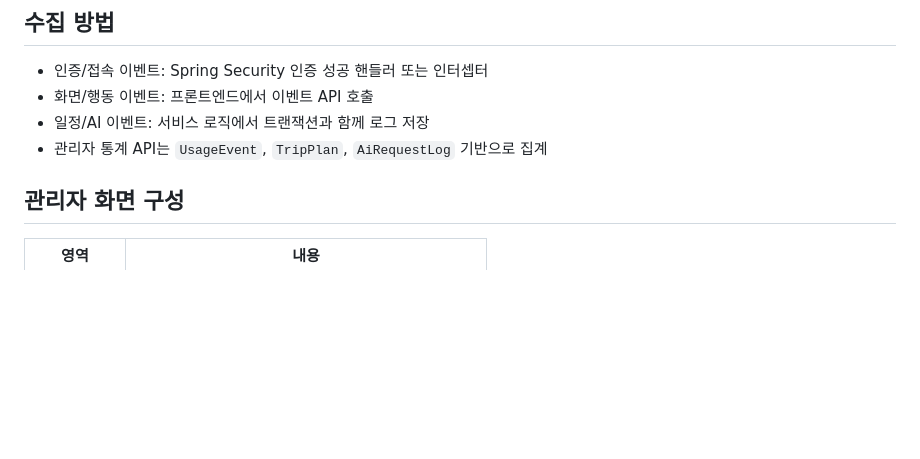
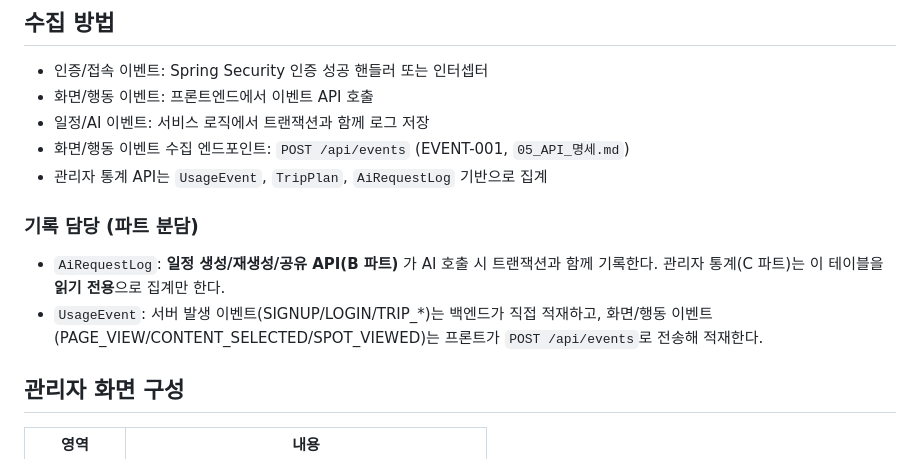
Before and after one commit to sungjiduk/seongjiduk, a Markdown page: 기획/07_관리자_통계_설계.md, the part around the change. Drawn GitHub-style; blank space fills up the shorter version.

Commit message:
[DOCS] AiRequestLog/UsageEvent 기록 담당 명시
AiRequestLog는 생성/재생성/공유 API(B 파트)가 호출 시 기록하고 통계(C)는
읽기 전용으로 집계한다는 파트 분담을 명시한다. UsageEvent 수집 경로도 정리.

```diff
--- a/기획/07_관리자_통계_설계.md
+++ b/기획/07_관리자_통계_설계.md
@@ -66,7 +66,13 @@
 - 인증/접속 이벤트: Spring Security 인증 성공 핸들러 또는 인터셉터
 - 화면/행동 이벤트: 프론트엔드에서 이벤트 API 호출
 - 일정/AI 이벤트: 서비스 로직에서 트랜잭션과 함께 로그 저장
+- 화면/행동 이벤트 수집 엔드포인트: `POST /api/events` (EVENT-001, `05_API_명세.md`)
 - 관리자 통계 API는 `UsageEvent`, `TripPlan`, `AiRequestLog` 기반으로 집계
+
+### 기록 담당 (파트 분담)
+
+- `AiRequestLog`: **일정 생성/재생성/공유 API(B 파트)** 가 AI 호출 시 트랜잭션과 함께 기록한다. 관리자 통계(C 파트)는 이 테이블을 **읽기 전용**으로 집계만 한다.
+- `UsageEvent`: 서버 발생 이벤트(SIGNUP/LOGIN/TRIP_*)는 백엔드가 직접 적재하고, 화면/행동 이벤트(PAGE_VIEW/CONTENT_SELECTED/SPOT_VIEWED)는 프론트가 `POST /api/events`로 전송해 적재한다.
 
 ## 관리자 화면 구성
 
```
